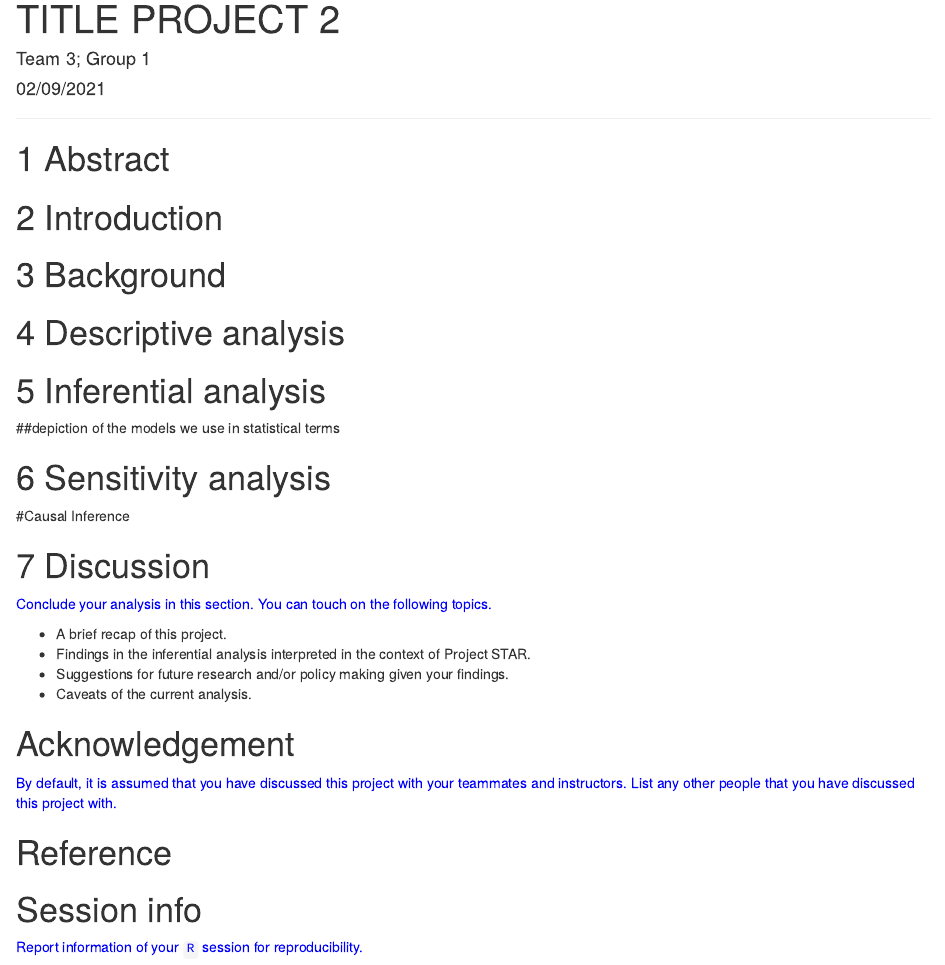
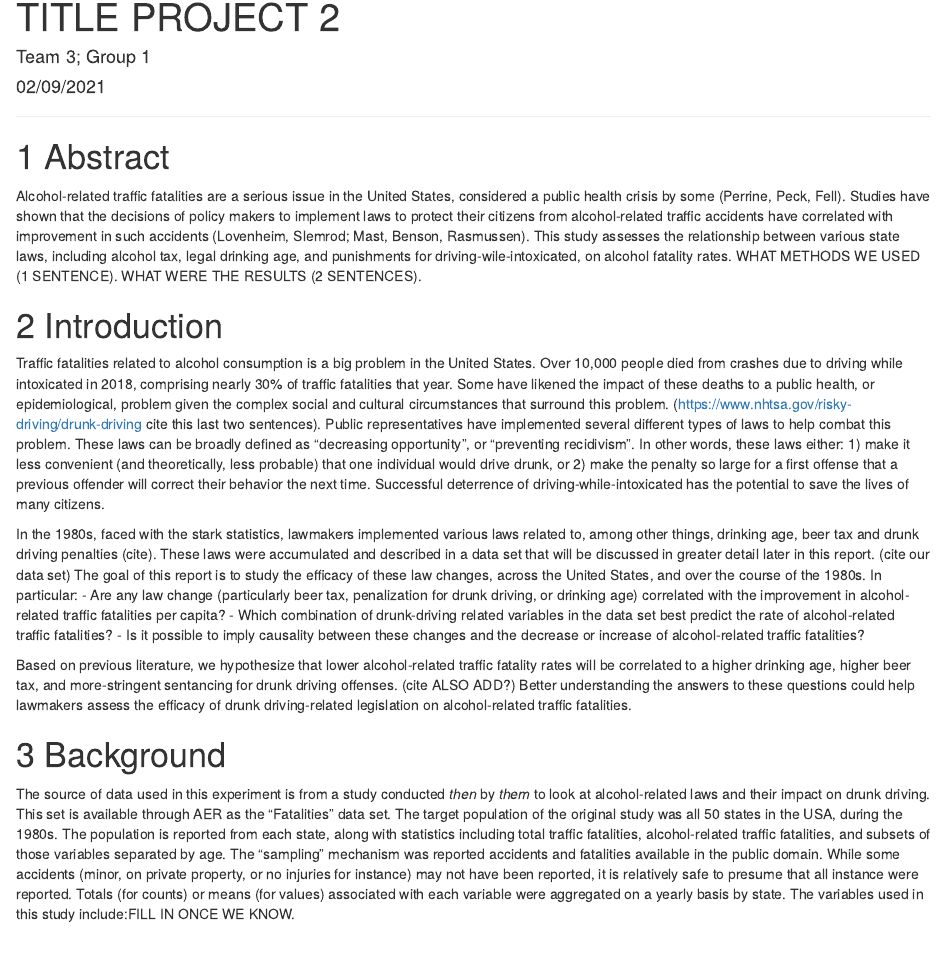
Before and after one commit to cmdecesaris/207-Project-2, an R Markdown document (Final_Document_for_Compilation.Rmd): the page in a window 1100 px wide, from its top. Rendered offline with R 4.5, knitr and Pandoc, with nearby package versions.

Commit message:
Update Final_Document_for_Compilation.Rmd
Added the first draft of background, intro, and drinking age vignette

```diff
--- a/Final_Document_for_Compilation.Rmd
+++ b/Final_Document_for_Compilation.Rmd
@@ -15,15 +15,39 @@ knitr::opts_chunk$set(fig.pos = 'H')
 
 # Abstract
 
+Alcohol-related traffic fatalities are a serious issue in the United States, considered a public health crisis by some (Perrine, Peck, Fell). Studies have shown that the decisions of policy makers to implement laws to protect their citizens from alcohol-related traffic accidents have correlated with improvement in such accidents (Lovenheim, Slemrod; Mast, Benson, Rasmussen). This study assesses the relationship between various state laws, including alcohol tax, legal drinking age, and punishments for driving-wile-intoxicated, on alcohol fatality rates. WHAT METHODS WE USED (1 SENTENCE). WHAT WERE THE RESULTS (2 SENTENCES).
 
 # Introduction
 
+Traffic fatalities related to alcohol consumption is a big problem in the United States. Over 10,000 people died from crashes due to driving while intoxicated in 2018, comprising nearly 30% of traffic fatalities that year. Some have likened the impact of these deaths to a public health, or epidemiological, problem given the complex social and cultural circumstances that surround this problem.  (https://www.nhtsa.gov/risky-driving/drunk-driving cite this last two sentences). Public representatives have implemented several different types of laws to help combat this problem. These laws can be broadly defined as "decreasing opportunity", or "preventing recidivism". In other words, these laws either: 1) make it less convenient (and theoretically, less probable) that one individual would drive drunk, or 2) make the penalty so large for a first offense that a previous offender will correct their behavior the next time. Successful deterrence of driving-while-intoxicated has the potential to save the lives of many citizens.
+
+In the 1980s, faced with the stark statistics, lawmakers implemented various laws related to, among other things, drinking age, beer tax and drunk driving penalties (cite). These laws were accumulated and described in a data set that will be discussed in greater detail later in this report. (cite our data set) The goal of this report is to study the efficacy of these law changes, across the United States, and over the course of the 1980s. In particular:
+- Are any law change (particularly beer tax, penalization for drunk driving, or drinking age) correlated with the improvement in alcohol-related traffic fatalities per capita?
+- Which combination of drunk-driving related variables in the data set best predict the rate of alcohol-related traffic fatalities?
+- Is it possible to imply causality between these changes and the decrease or increase of alcohol-related traffic fatalities?
+
+Based on previous literature, we hypothesize that lower alcohol-related traffic fatality rates will be correlated to a higher drinking age, higher beer tax, and more-stringent sentancing for drunk driving offenses. (cite ALSO ADD?) Better understanding the answers to these questions could help lawmakers assess the efficacy of drunk driving-related legislation on alcohol-related traffic fatalities.
 
 # Background
 
+The source of data used in this experiment is from a study conducted *then* by *them* to look at alcohol-related laws and their impact on drunk driving. This set is available through AER as the "Fatalities" data set. The target population of the original study was all 50 states in the USA, during the 1980s. The population is reported from each state, along with statistics including total traffic fatalities, alcohol-related traffic fatalities, and subsets of those variables separated by age. The "sampling" mechanism was reported accidents and fatalities available in the public domain. While some accidents (minor, on private property, or no injuries for instance) may not have been reported, it is relatively safe to presume that all instance were reported. Totals (for counts) or means (for values) associated with each variable were aggregated on a yearly basis by state. The variables used in this study include:FILL IN ONCE WE KNOW.
 
 # Descriptive analysis
 
+The rate of alcohol-related drinking fatalities fluctuated by state over the 7 years included in this study. It appears that alcohol related traffic fatalities decreases in most states over most year.
+
+![](full_us.gif)
+
+Preliminary analysis suggests that law-changes were similar between the southeastern-to-southcentral region and the northeaster-to-midatlantic region.
+
+![](south.gif)
+
+![](northeast.gif)
+
+## Drinking Age
+Based on the literature, drinking age seems to be a state's first-line of defense against alcohol-related traffic fatalities. Preliminary data exploration shows that by far, the most common drinking age is 21. Drinking age is significantly related to the rate of alcohol-related traffic fatalities (p = ). State, however, also appears to be significant. This is telling because it suggests that other state laws are significantly affecting drunk driving. Because the drinking age is now 21 across the nation, this variable does not contribute actionable information to this study. The other state laws may still be actionable and warrant further study.
+
+**Insert table with the, like, 6 ANOVA results.
 
 # Inferential analysis
 
```
